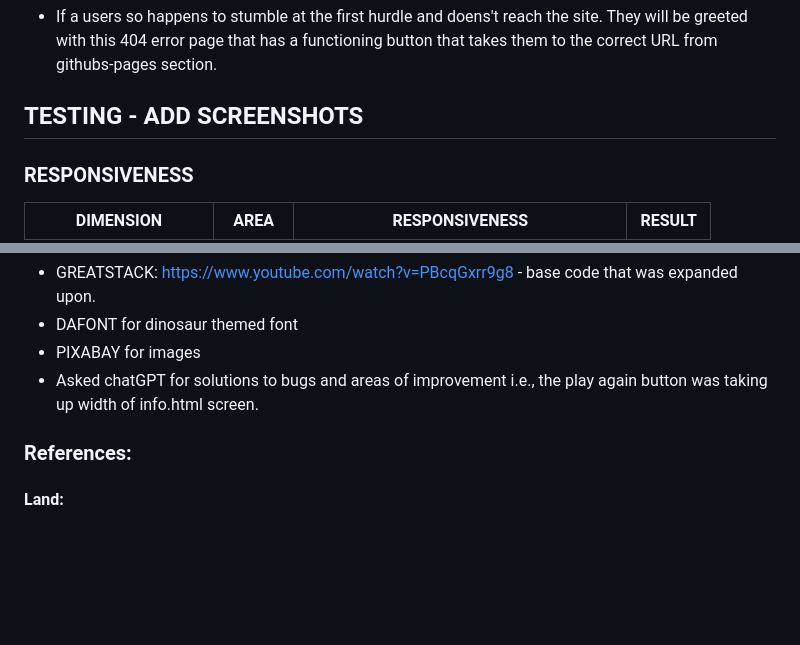
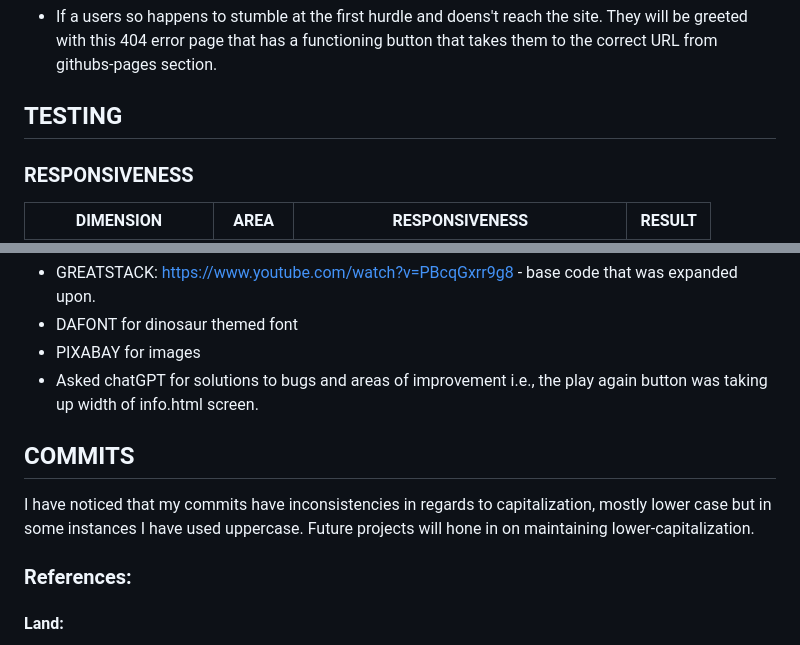
Before and after one commit to Ojay97-hub/Dinosaur-Quiz-, a Markdown page: README.md, 2 parts joined by grey strips. Drawn GitHub-style; blank space fills up the shorter version.

```diff
--- a/README.md
+++ b/README.md
@@ -82,7 +86,7 @@ Given the simplicity and "easy-to-use" design. The quiz can be used as a fun edu
 
 - If a users so happens to stumble at the first hurdle and doens't reach the site. They will be greeted with this 404 error page that has a functioning button that takes them to the correct URL from githubs-pages section.
 
-## TESTING - ADD SCREENSHOTS
+## TESTING
 
 ### RESPONSIVENESS
 
@@ -225,6 +230,10 @@ The site was deployed onto github pages:
 - PIXABAY for images
 - Asked chatGPT for solutions to bugs and areas of improvement i.e., the play again button was taking up width of info.html screen.
 
+## COMMITS
+
+I have noticed that my commits have inconsistencies in regards to capitalization, mostly lower case but in some instances I have used uppercase. Future projects will hone in on maintaining lower-capitalization.
+
 ### References:
 
 #### Land:
```
Also changed, not shown: other parts of README.md (+10 -5 lines).
